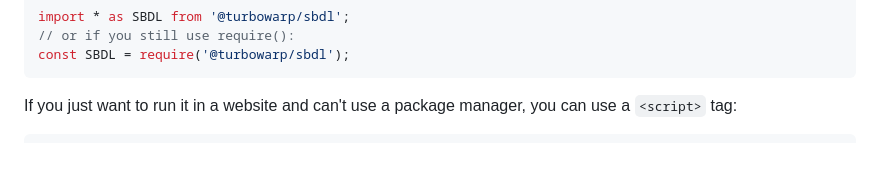
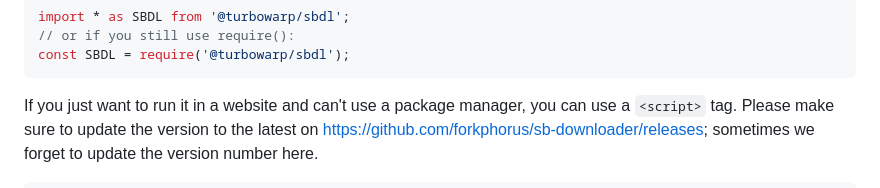
Before and after one commit to forkphorus/sb-downloader, a Markdown page: README.md, the part around the change printed below. Drawn GitHub-style; blank space fills up the shorter version.

````diff
--- a/README.md
+++ b/README.md
@@ -56,6 +56,6 @@ import * as SBDL from '@turbowarp/sbdl';
 const SBDL = require('@turbowarp/sbdl');
 ```
 
-If you just want to run it in a website and can't use a package manager, you can use a `<script>` tag:
+If you just want to run it in a website and can't use a package manager, you can use a `<script>` tag. Please make sure to update the version to the latest on https://github.com/forkphorus/sb-downloader/releases; sometimes we forget to update the version number here.
 
 ```html
````
Also changed, not shown: other parts of README.md (+1 -1 lines).
